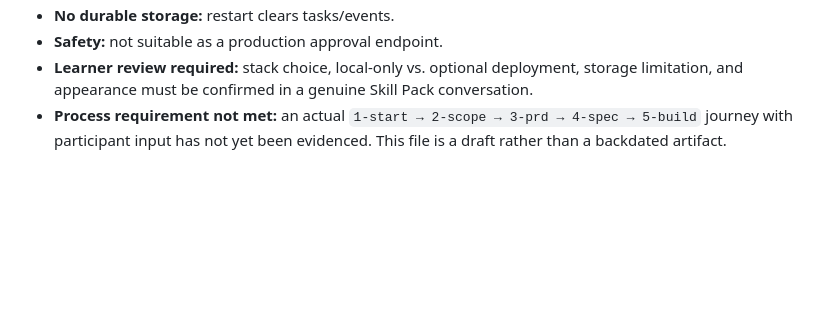
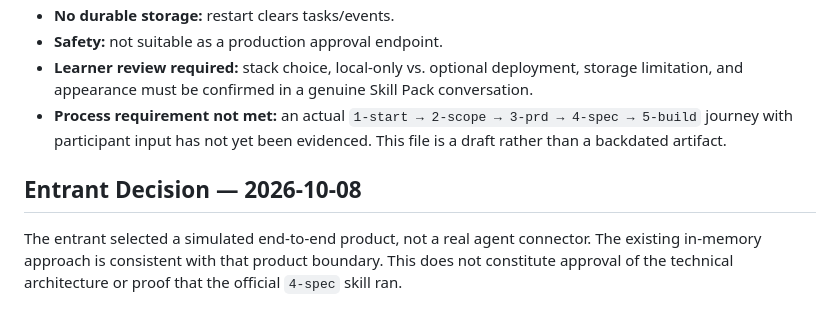
Before and after one commit to hippoley/humanqueue-boundary-lab, a Markdown page: devpost/spec.md, the part around the change. Drawn GitHub-style; blank space fills up the shorter version.

Commit message:
Record entrant's Option A simulation scope decision

```diff
--- a/devpost/spec.md
+++ b/devpost/spec.md
@@ -68,3 +68,6 @@ devpost/                    Competition process and planning files
 - **Safety:** not suitable as a production approval endpoint.
 - **Learner review required:** stack choice, local-only vs. optional deployment, storage limitation, and appearance must be confirmed in a genuine Skill Pack conversation.
 - **Process requirement not met:** an actual `1-start → 2-scope → 3-prd → 4-spec → 5-build` journey with participant input has not yet been evidenced. This file is a draft rather than a backdated artifact.
+
+## Entrant Decision — 2026-10-08
+The entrant selected a simulated end-to-end product, not a real agent connector. The existing in-memory approach is consistent with that product boundary. This does not constitute approval of the technical architecture or proof that the official `4-spec` skill ran.
```
